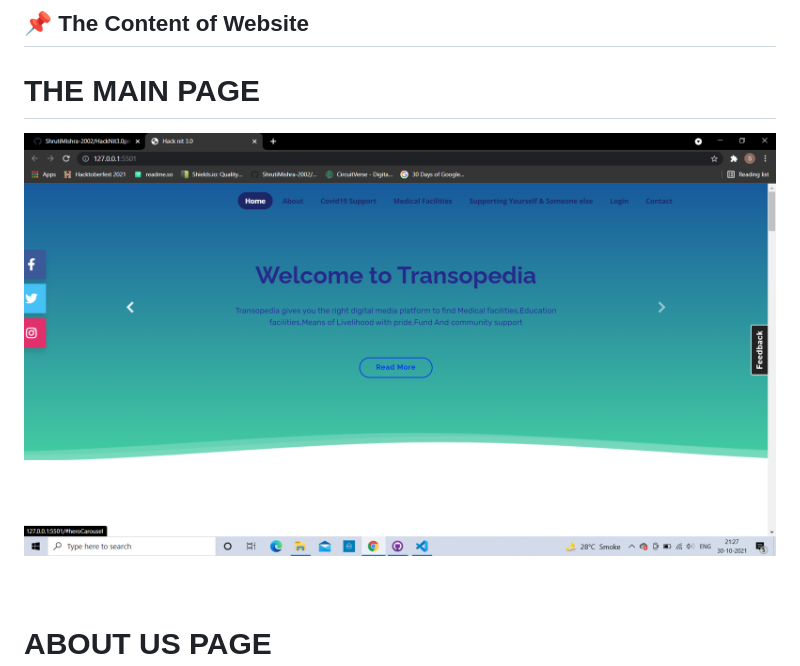
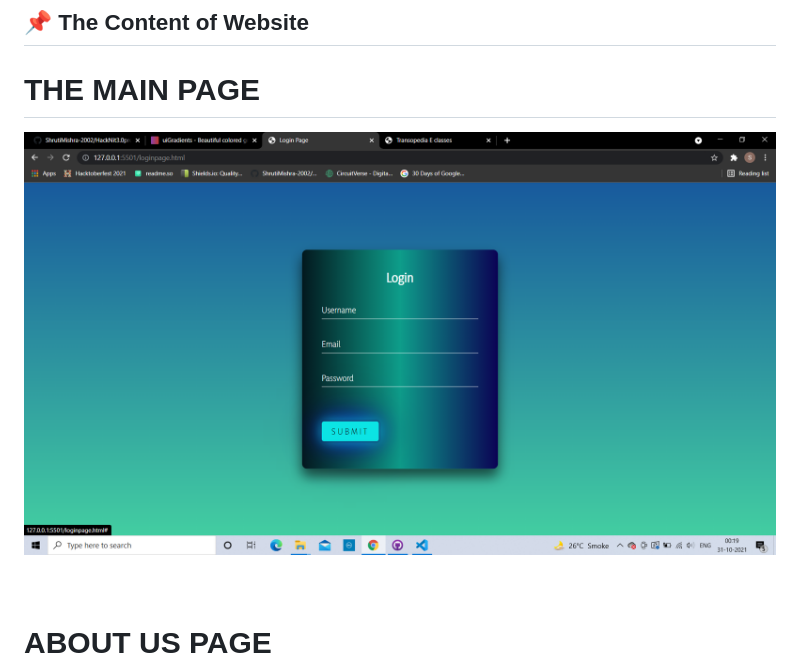
Before and after one commit to ShrutiMishra-2002/HackNit3.0project---Transopedia, a Markdown page: README.md, the part around the change. Drawn GitHub-style; pictures changed too: mainwel.png (added).

```diff
--- a/README.md
+++ b/README.md
@@ -45,7 +45,7 @@ Transopedia is a website created to make difference in society as well as in the
 ## 📌 The Content of Website
 
 <h1>THE MAIN PAGE</h1>
-<img src="mainpagewelcome.png" alt="welcomemainpage" width="800px" height="500px">
+<img src="mainwel.png" alt="welcomemainpage" width="800px" height="500px">
 <br><br><br>
 
 
```
